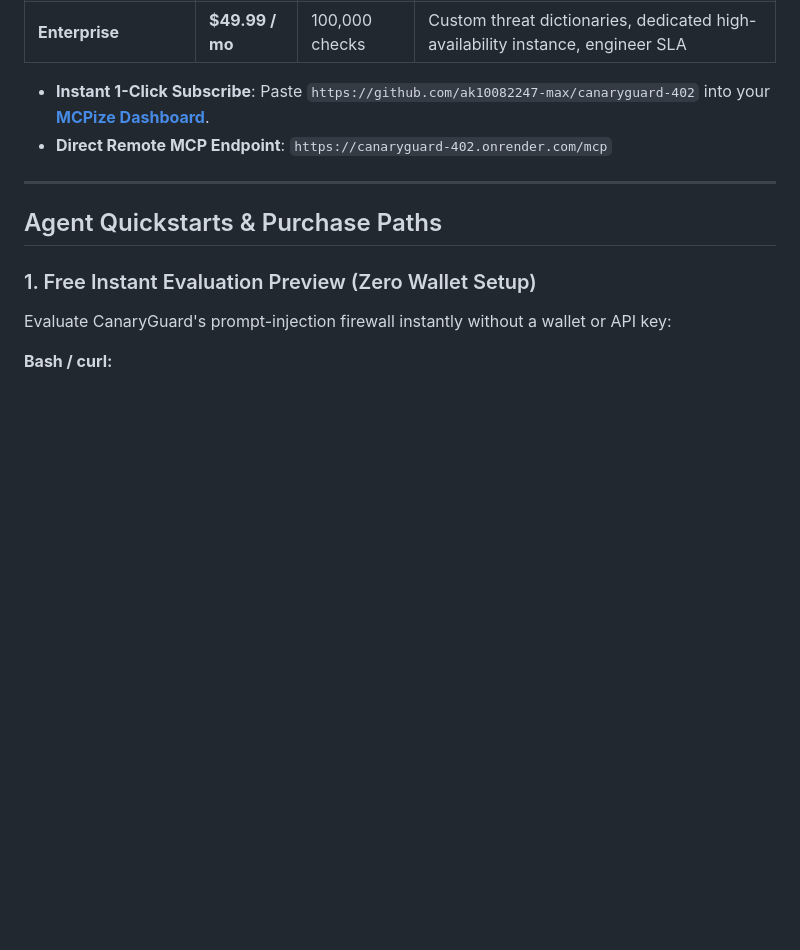
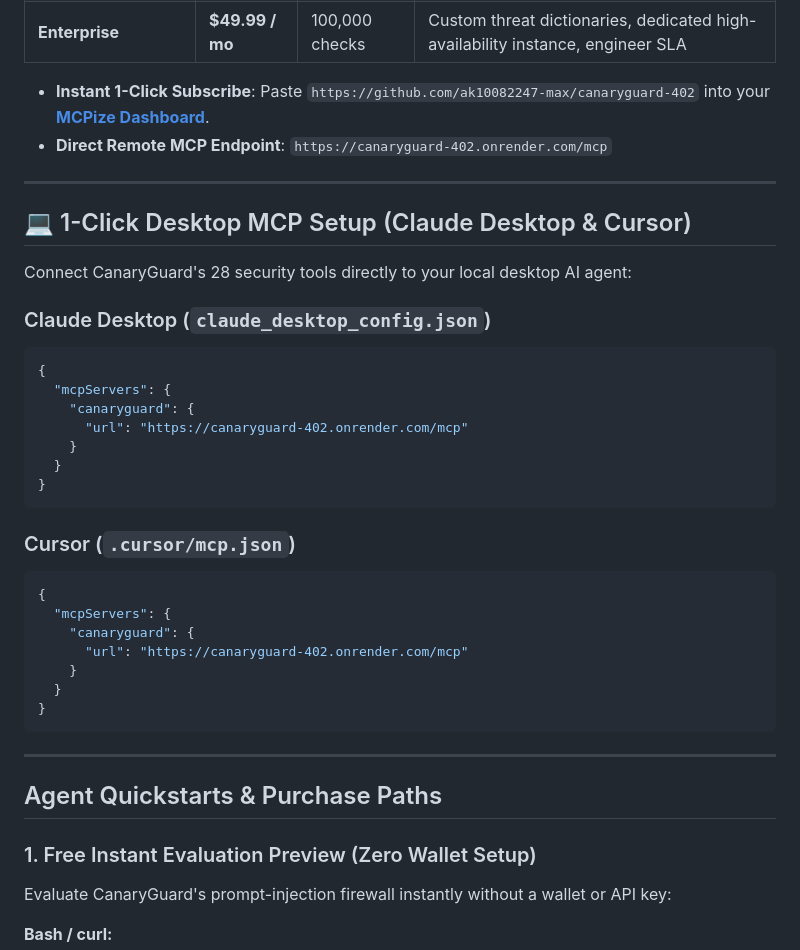
Before and after one commit to Booshdag-io/canaryguard-402, a Markdown page: README.md, the part around the change. Rendered like a GitHub page; blank space fills up the shorter version.

Commit message:
docs(mcp): add 1-click Desktop MCP setup for Claude Desktop and Cursor

````diff
--- a/README.md
+++ b/README.md
@@ -33,6 +33,34 @@ For autonomous agent developers and AI infrastructure teams who prefer standard
 
 - **Instant 1-Click Subscribe**: Paste `https://github.com/ak10082247-max/canaryguard-402` into your **[MCPize Dashboard](https://mcpize.com/dashboard)**.
 - **Direct Remote MCP Endpoint**: `https://canaryguard-402.onrender.com/mcp`
+
+---
+
+## 💻 1-Click Desktop MCP Setup (Claude Desktop & Cursor)
+
+Connect CanaryGuard's 28 security tools directly to your local desktop AI agent:
+
+### Claude Desktop (`claude_desktop_config.json`)
+```json
+{
+  "mcpServers": {
+    "canaryguard": {
+      "url": "https://canaryguard-402.onrender.com/mcp"
+    }
+  }
+}
+```
+
+### Cursor (`.cursor/mcp.json`)
+```json
+{
+  "mcpServers": {
+    "canaryguard": {
+      "url": "https://canaryguard-402.onrender.com/mcp"
+    }
+  }
+}
+```
 
 ---
 
````
